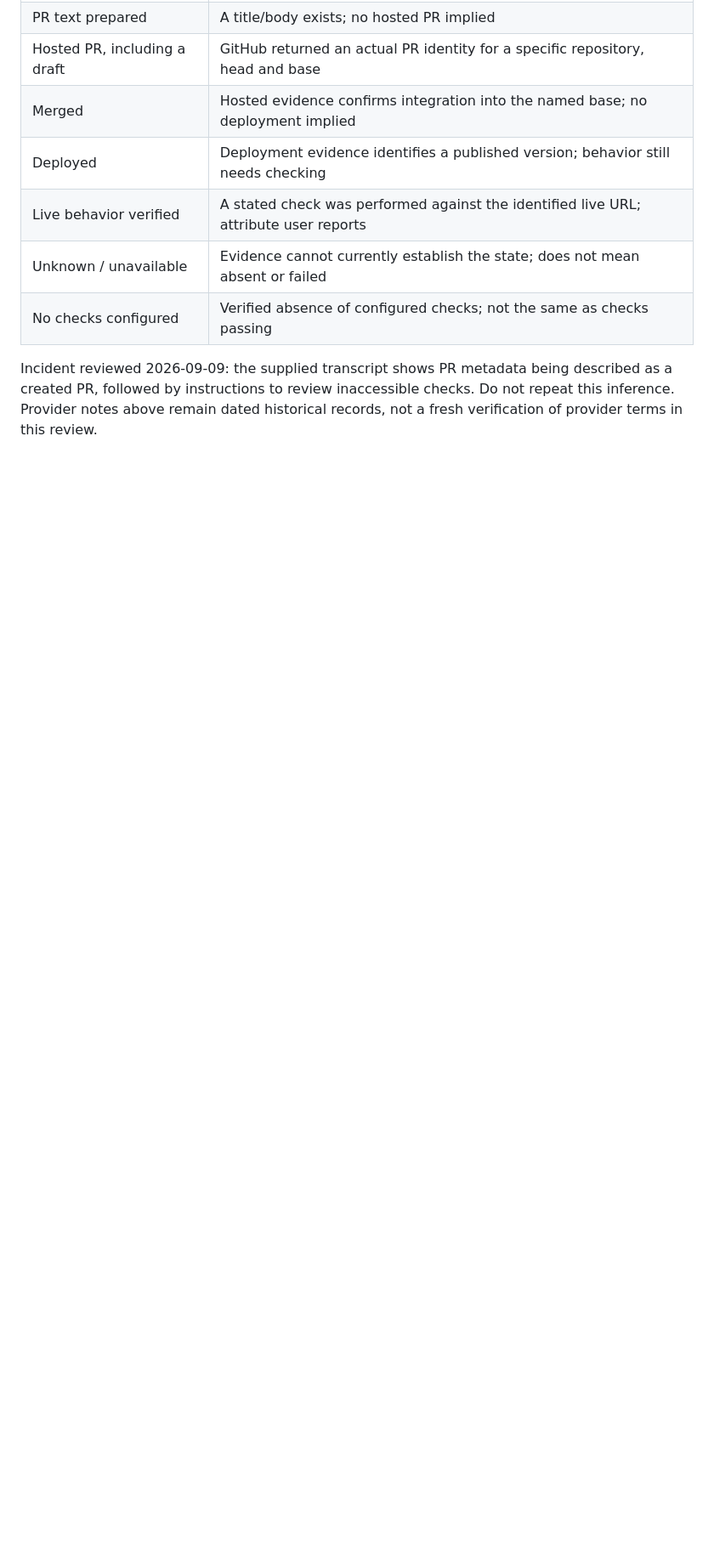
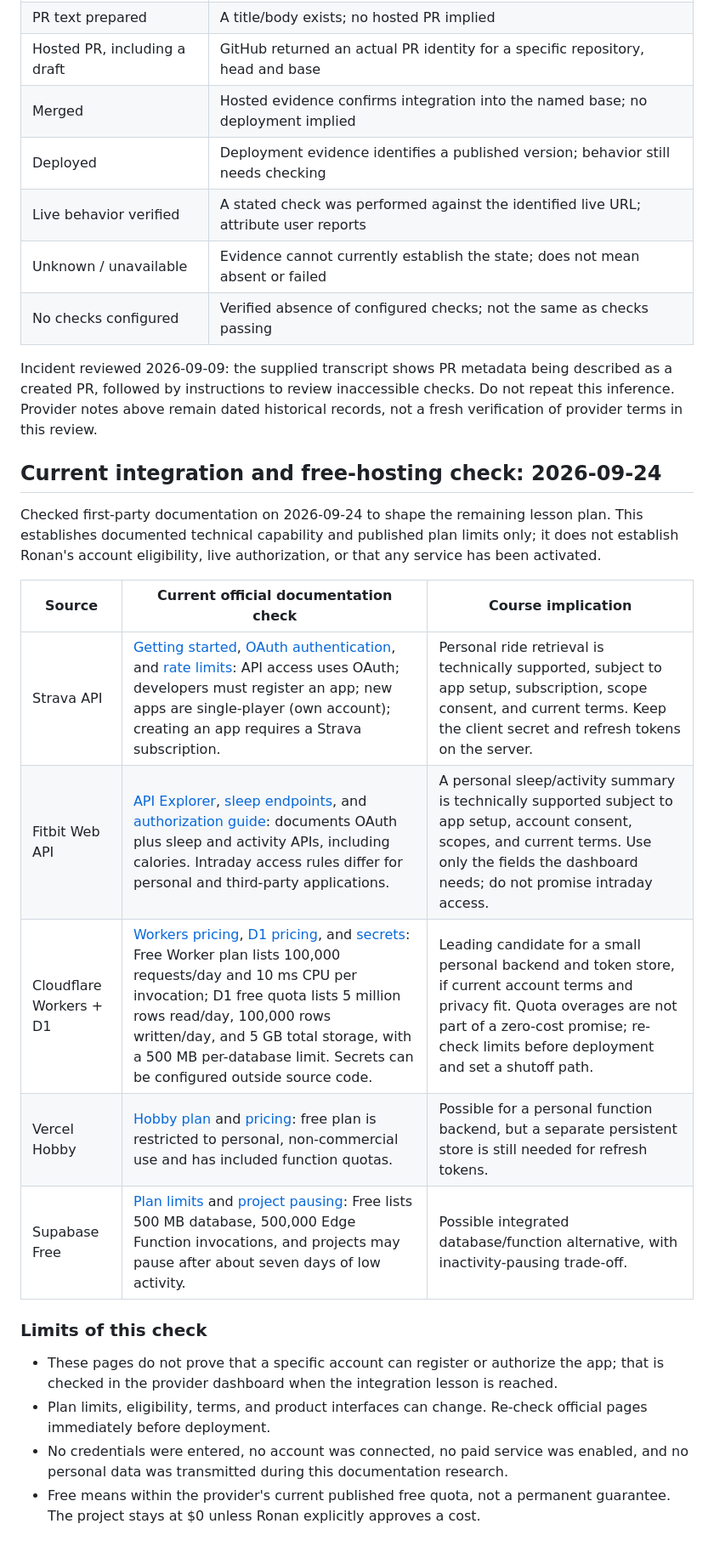
Before and after one commit to ronedawg69/ronedawg69.github.io, a Markdown page: docs/CODEBOOK.md, the part around the change. Shown at 85% size. Drawn GitHub-style; blank space fills up the shorter version.

Commit message:
Refresh course plan and source checks

```diff
--- a/docs/CODEBOOK.md
+++ b/docs/CODEBOOK.md
@@ -311,3 +311,23 @@ When verification begins, record the exact first-party page, access date, releva
 | No checks configured | Verified absence of configured checks; not the same as checks passing |
 
 Incident reviewed 2026-09-09: the supplied transcript shows PR metadata being described as a created PR, followed by instructions to review inaccessible checks. Do not repeat this inference. Provider notes above remain dated historical records, not a fresh verification of provider terms in this review.
+
+
+## Current integration and free-hosting check: 2026-09-24
+
+Checked first-party documentation on 2026-09-24 to shape the remaining lesson plan. This establishes documented technical capability and published plan limits only; it does not establish Ronan's account eligibility, live authorization, or that any service has been activated.
+
+| Source | Current official documentation check | Course implication |
+| --- | --- | --- |
+| Strava API | [Getting started](https://developers.strava.com/docs/getting-started/), [OAuth authentication](https://developers.strava.com/docs/authentication/), and [rate limits](https://developers.strava.com/docs/rate-limits/): API access uses OAuth; developers must register an app; new apps are single-player (own account); creating an app requires a Strava subscription. | Personal ride retrieval is technically supported, subject to app setup, subscription, scope consent, and current terms. Keep the client secret and refresh tokens on the server. |
+| Fitbit Web API | [API Explorer](https://dev.fitbit.com/build/reference/web-api/explore/), [sleep endpoints](https://dev.fitbit.com/build/reference/web-api/sleep/), and [authorization guide](https://dev.fitbit.com/build/reference/web-api/developer-guide/authorization/): documents OAuth plus sleep and activity APIs, including calories. Intraday access rules differ for personal and third-party applications. | A personal sleep/activity summary is technically supported subject to app setup, account consent, scopes, and current terms. Use only the fields the dashboard needs; do not promise intraday access. |
+| Cloudflare Workers + D1 | [Workers pricing](https://developers.cloudflare.com/workers/platform/pricing/), [D1 pricing](https://developers.cloudflare.com/d1/platform/pricing/), and [secrets](https://developers.cloudflare.com/workers/configuration/secrets/): Free Worker plan lists 100,000 requests/day and 10 ms CPU per invocation; D1 free quota lists 5 million rows read/day, 100,000 rows written/day, and 5 GB total storage, with a 500 MB per-database limit. Secrets can be configured outside source code. | Leading candidate for a small personal backend and token store, if current account terms and privacy fit. Quota overages are not part of a zero-cost promise; re-check limits before deployment and set a shutoff path. |
+| Vercel Hobby | [Hobby plan](https://vercel.com/docs/plans/hobby) and [pricing](https://vercel.com/pricing): free plan is restricted to personal, non-commercial use and has included function quotas. | Possible for a personal function backend, but a separate persistent store is still needed for refresh tokens. |
+| Supabase Free | [Plan limits](https://supabase.com/docs/guides/platform/billing-on-supabase) and [project pausing](https://supabase.com/docs/guides/platform/free-project-pausing): Free lists 500 MB database, 500,000 Edge Function invocations, and projects may pause after about seven days of low activity. | Possible integrated database/function alternative, with inactivity-pausing trade-off. |
+
+### Limits of this check
+
+- These pages do not prove that a specific account can register or authorize the app; that is checked in the provider dashboard when the integration lesson is reached.
+- Plan limits, eligibility, terms, and product interfaces can change. Re-check official pages immediately before deployment.
+- No credentials were entered, no account was connected, no paid service was enabled, and no personal data was transmitted during this documentation research.
+- Free means within the provider's current published free quota, not a permanent guarantee. The project stays at $0 unless Ronan explicitly approves a cost.
```
